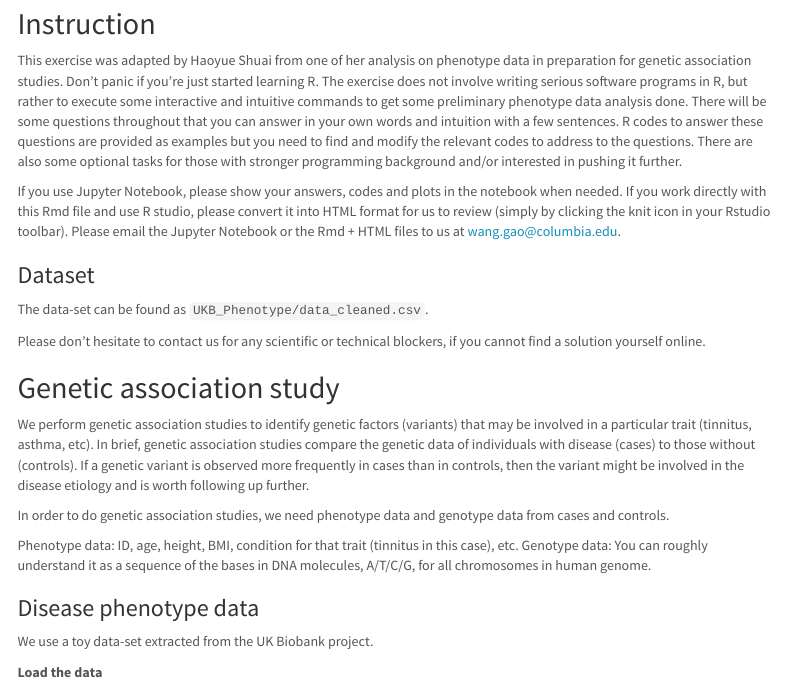
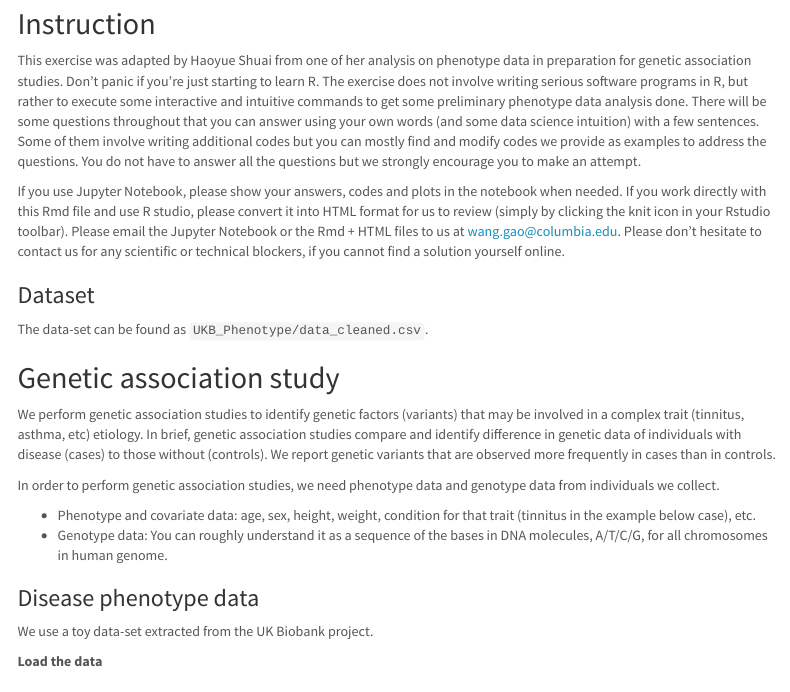
Before and after one commit to weiyi-jiang/orientation, an R Markdown document (orientation.Rmd): the page in a window 1100 px wide, from 130 px down. Rendered offline with R 4.5, knitr and Pandoc, with nearby package versions; some code elsewhere in the file could not run offline; menus at the side of the page are left out; long lines of code are wrapped.

Commit message:
Update orientation.Rmd

```diff
--- a/orientation.Rmd
+++ b/orientation.Rmd
@@ -29,19 +29,16 @@ pacman::p_load(dplyr, ggplot2, plyr, tidyverse, pander, ggpubr, rapportools, kni
 
 ## Instruction
 
-This exercise was adapted by Haoyue Shuai from one of her analysis on phenotype data in preparation for genetic association studies. Don't panic if you're just started learning R. The exercise does not involve writing serious software programs in R, but rather to execute some interactive and intuitive commands
-to get some preliminary phenotype data analysis done. There will be some questions throughout that you can answer in your own words and intuition with a few sentences. R codes to answer these questions are provided as examples but you need to find and modify the relevant
-codes to address to the questions. There are also some optional tasks for those with stronger programming background and/or interested in pushing it further.
+This exercise was adapted by Haoyue Shuai from one of her analysis on phenotype data in preparation for genetic association studies. Don't panic if you're just starting to learn R. The exercise does not involve writing serious software programs in R, but rather to execute some interactive and intuitive commands
+to get some preliminary phenotype data analysis done. There will be some questions throughout that you can answer using your own words (and some data science intuition) with a few sentences. Some of them involve writing additional codes but you can mostly find and modify codes we provide as examples to address the questions. You do not have to answer all the questions but we strongly encourage you to make an attempt.
 
 If you use Jupyter Notebook, please show your answers, codes and plots in the notebook when needed. If you work directly with this Rmd file and use R studio, please convert it into HTML format for us to review (simply by clicking the knit icon in your Rstudio toolbar).
-Please email the Jupyter Notebook or the Rmd + HTML files to us at wang.gao@columbia.edu.
+Please email the Jupyter Notebook or the Rmd + HTML files to us at wang.gao@columbia.edu. Please don't hesitate to contact us for any scientific or technical blockers, if you cannot find a solution yourself online.
 
 
 ### Dataset
 
 The data-set can be found as `UKB_Phenotype/data_cleaned.csv`.
-
-Please don't hesitate to contact us for any scientific or technical blockers, if you cannot find a solution yourself online.
 
 \newpage
 
@@ -49,14 +46,14 @@ Please don't hesitate to contact us for any scientific or technical blockers, if
 
 ## Genetic association study
 
-We perform genetic association studies to identify genetic factors (variants) that may be involved in a particular trait (tinnitus, asthma, etc).
-In brief, genetic association studies compare the genetic data of individuals with disease (cases) to those without (controls).
-If a genetic variant is observed more frequently in cases than in controls, then the variant might be involved in the disease etiology and is worth following up further.
+We perform genetic association studies to identify genetic factors (variants) that may be involved in a complex trait (tinnitus, asthma, etc) etiology.
+In brief, genetic association studies compare and identify difference in genetic data of individuals with disease (cases) to those without (controls).
+We report genetic variants that are observed more frequently in cases than in controls.
 
-In order to do genetic association studies, we need phenotype data and genotype data from cases and controls.
+In order to perform genetic association studies, we need phenotype data and genotype data from individuals we collect.
 
-Phenotype data: ID, age, height, BMI, condition for that trait (tinnitus in this case), etc.
-Genotype data: You can roughly understand it as a sequence of the bases in DNA molecules, A/T/C/G, for all chromosomes in human genome.
+- Phenotype and covariate data: age, sex, height, weight, condition for that trait (tinnitus in the example below case), etc.
+- Genotype data: You can roughly understand it as a sequence of the bases in DNA molecules, A/T/C/G, for all chromosomes in human genome.
 
 ### Disease phenotype data
 
```
